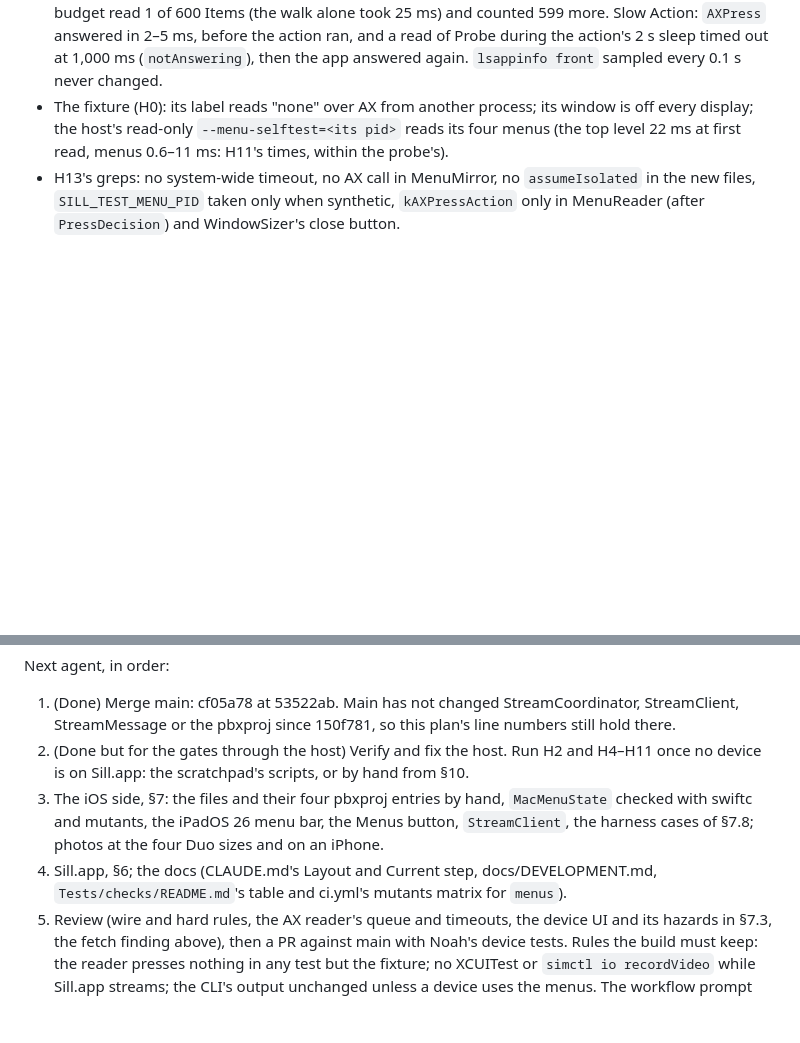
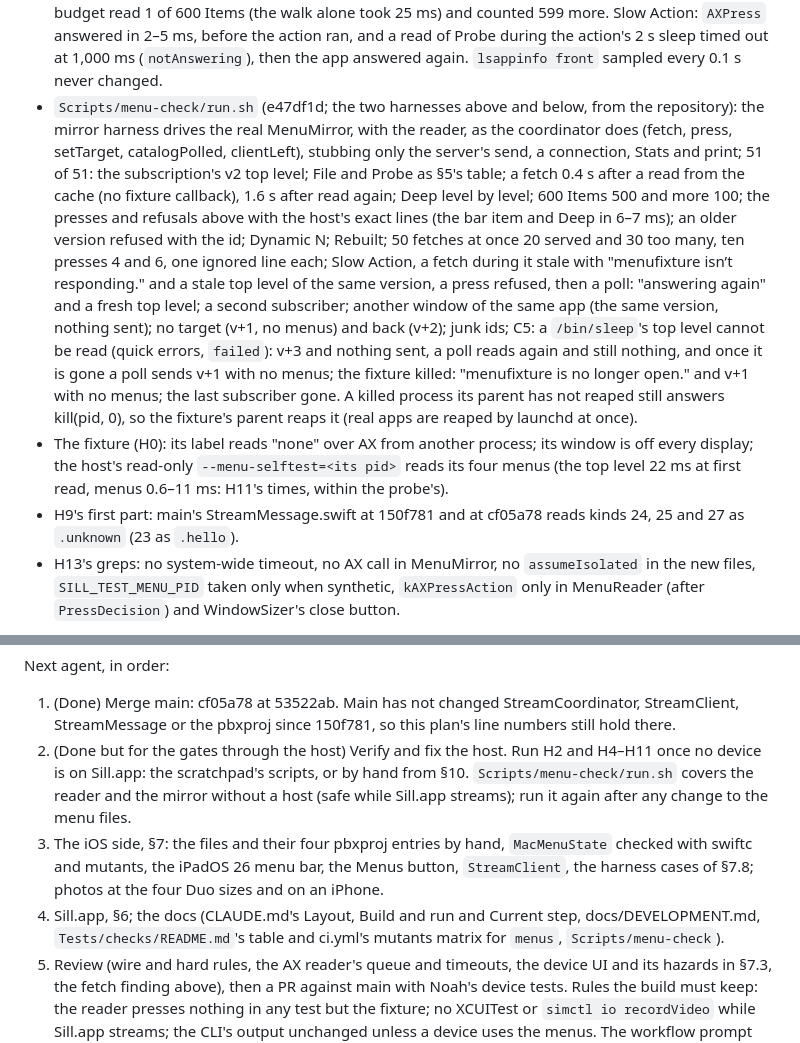
Before and after one commit to Saffsanity/sill, a Markdown page: docs/menu-bar-plan.md, 2 parts joined by grey strips. Rendered like a GitHub page; blank space fills up the shorter version.

Commit message:
docs: the menu bar plan with menu-check's results
The mirror harness's 51 checks and the base's reading of kinds 24, 25 and
27 go into the host step's results; the next steps name
Scripts/menu-check/run.sh for any later change to the menu files, and the
docs step lists it for CLAUDE.md.

Co-Authored-By: Claude Opus 5.5 (1M context) <noreply@anthropic.com>

```diff
--- a/docs/menu-bar-plan.md
+++ b/docs/menu-bar-plan.md
@@ -106,9 +106,27 @@ Checked, without the hardware encoder:
   more. Slow Action: `AXPress` answered in 2–5 ms, before the action ran, and a read of Probe
   during the action's 2 s sleep timed out at 1,000 ms (`notAnswering`), then the app answered
   again. `lsappinfo front` sampled every 0.1 s never changed.
+- `Scripts/menu-check/run.sh` (e47df1d; the two harnesses above and below, from the repository): the
+  mirror harness drives the real MenuMirror, with the reader, as the coordinator does (fetch,
+  press, setTarget, catalogPolled, clientLeft), stubbing only the server's send, a connection,
+  Stats and print; 51 of 51: the subscription's v2 top level; File and Probe as §5's table; a fetch
+  0.4 s after a read from the cache (no fixture callback), 1.6 s after read again; Deep level by
+  level; 600 Items 500 and more 100; the presses and refusals above with the host's exact lines (the
+  bar item and Deep in 6–7 ms); an older version refused with the id; Dynamic N; Rebuilt; 50
+  fetches at once 20 served and 30 too many, ten presses 4 and 6, one ignored line each; Slow
+  Action, a fetch during it stale with "menufixture isn’t responding." and a stale top level of the
+  same version, a press refused, then a poll: "answering again" and a fresh top level; a second
+  subscriber; another window of the same app (the same version, nothing sent); no target (v+1, no
+  menus) and back (v+2); junk ids; C5: a `/bin/sleep`'s top level cannot be read (quick errors,
+  `failed`): v+3 and nothing sent, a poll reads again and still nothing, and once it is gone a poll
+  sends v+1 with no menus; the fixture killed: "menufixture is no longer open." and v+1 with no
+  menus; the last subscriber gone. A killed process its parent has not reaped still answers
+  kill(pid, 0), so the fixture's parent reaps it (real apps are reaped by launchd at once).
 - The fixture (H0): its label reads "none" over AX from another process; its window is off every
   display; the host's read-only `--menu-selftest=<its pid>` reads its four menus (the top level
   22 ms at first read, menus 0.6–11 ms: H11's times, within the probe's).
+- H9's first part: main's StreamMessage.swift at 150f781 and at cf05a78 reads kinds 24, 25 and 27 as
+  `.unknown` (23 as `.hello`).
 - H13's greps: no system-wide timeout, no AX call in MenuMirror, no `assumeIsolated` in the new
   files, `SILL_TEST_MENU_PID` taken only when synthetic, `kAXPressAction` only in MenuReader (after
   `PressDecision`) and WindowSizer's close button.
@@ -141,12 +159,14 @@ Next agent, in order:
 1. (Done) Merge main: cf05a78 at 53522ab. Main has not changed StreamCoordinator, StreamClient,
    StreamMessage or the pbxproj since 150f781, so this plan's line numbers still hold there.
 2. (Done but for the gates through the host) Verify and fix the host. Run H2 and H4–H11 once no
-   device is on Sill.app: the scratchpad's scripts, or by hand from §10.
+   device is on Sill.app: the scratchpad's scripts, or by hand from §10. `Scripts/menu-check/run.sh`
+   covers the reader and the mirror without a host (safe while Sill.app streams); run it again after
+   any change to the menu files.
 3. The iOS side, §7: the files and their four pbxproj entries by hand, `MacMenuState` checked with
    swiftc and mutants, the iPadOS 26 menu bar, the Menus button, `StreamClient`, the harness cases
    of §7.8; photos at the four Duo sizes and on an iPhone.
-4. Sill.app, §6; the docs (CLAUDE.md's Layout and Current step, docs/DEVELOPMENT.md,
-   `Tests/checks/README.md`'s table and ci.yml's mutants matrix for `menus`).
+4. Sill.app, §6; the docs (CLAUDE.md's Layout, Build and run and Current step, docs/DEVELOPMENT.md,
+   `Tests/checks/README.md`'s table and ci.yml's mutants matrix for `menus`, `Scripts/menu-check`).
 5. Review (wire and hard rules, the AX reader's queue and timeouts, the device UI and its hazards in
    §7.3, the fetch finding above), then a PR against main with Noah's device tests.
 Rules the build must keep: the reader presses nothing in any test but the fixture; no XCUITest or
```
